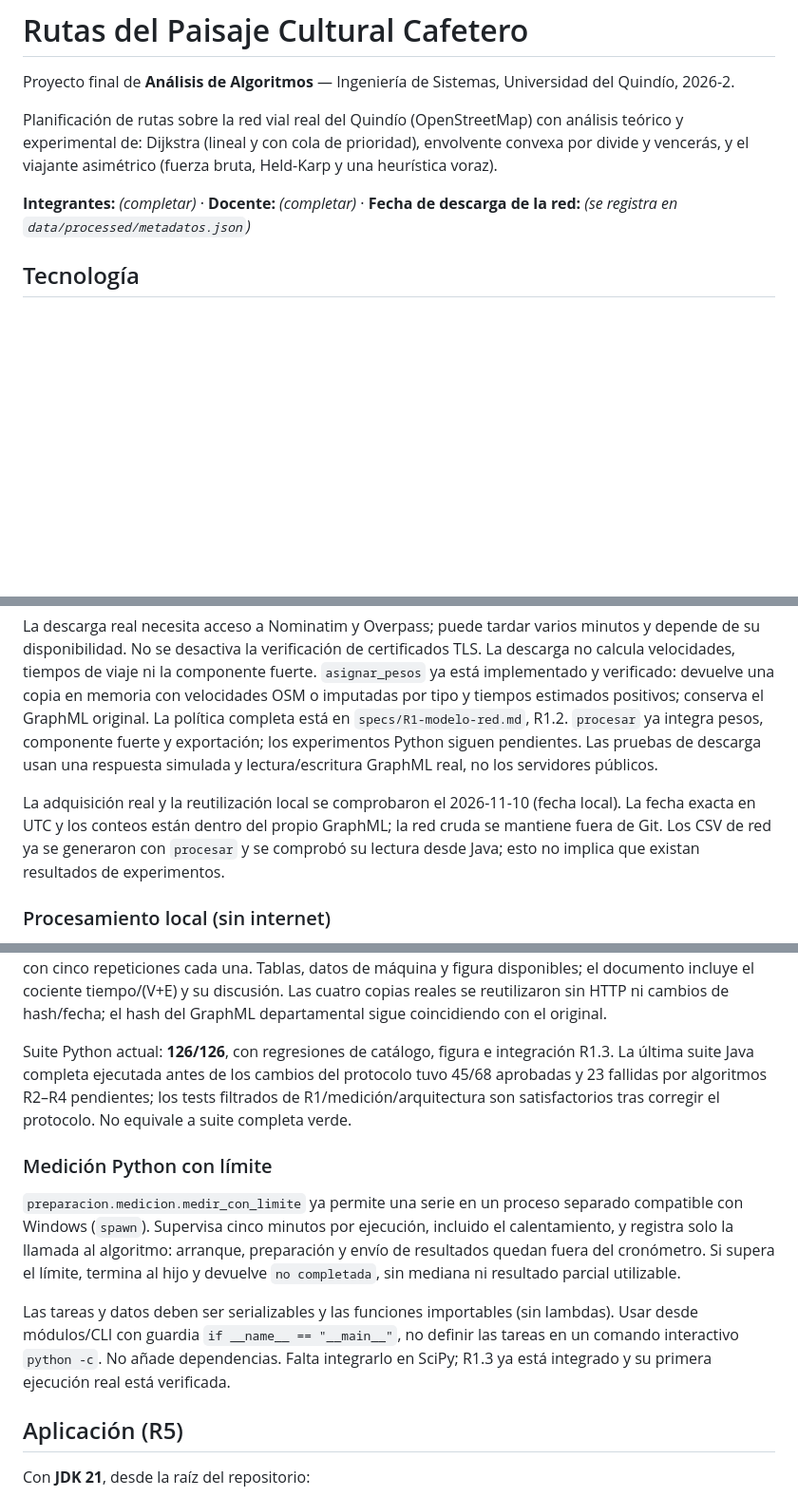
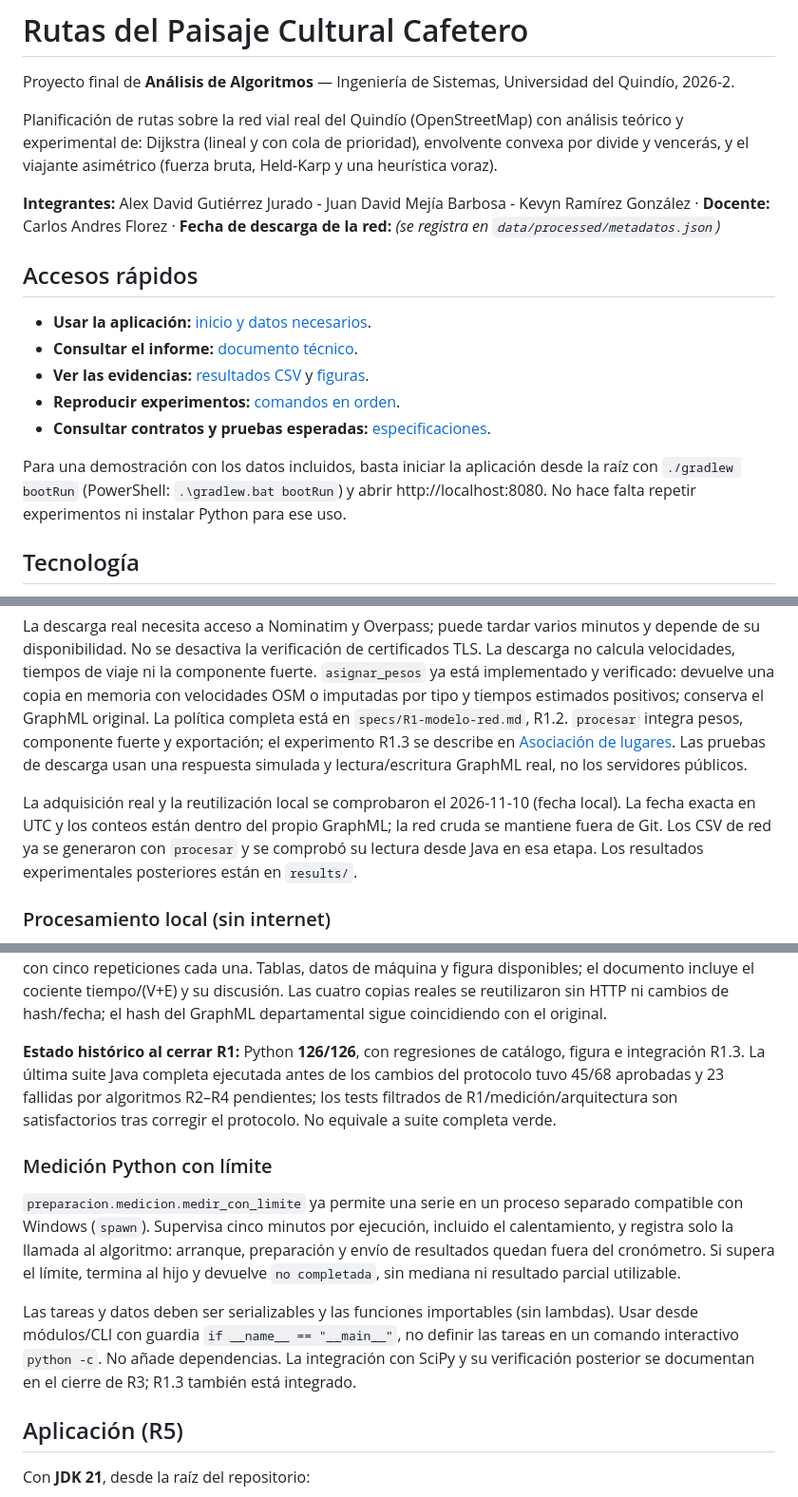
Before and after one commit to AlexG1410/rutas-paisaje-cafetero, a Markdown page: README.md, 3 parts joined by grey strips. Shown at 95% size. Drawn GitHub-style; blank space fills up the shorter version.

```diff
--- a/README.md
+++ b/README.md
@@ -7,8 +7,20 @@ Planificación de rutas sobre la red vial real del Quindío (OpenStreetMap) con
 y experimental de: Dijkstra (lineal y con cola de prioridad), envolvente convexa por divide y
 vencerás, y el viajante asimétrico (fuerza bruta, Held-Karp y una heurística voraz).
 
-**Integrantes:** _(completar)_ · **Docente:** _(completar)_ · **Fecha de descarga de la red:**
+**Integrantes:** Alex David Gutiérrez Jurado - Juan David Mejía Barbosa - Kevyn Ramírez González · **Docente:** Carlos Andres Florez · **Fecha de descarga de la red:**
 _(se registra en `data/processed/metadatos.json`)_
+
+## Accesos rápidos
+
+- **Usar la aplicación:** [inicio y datos necesarios](#aplicación-r5).
+- **Consultar el informe:** [documento técnico](docs/documento-tecnico/README.md).
+- **Ver las evidencias:** [resultados CSV](results/) y [figuras](results/figuras/).
+- **Reproducir experimentos:** [comandos en orden](#reproducir-los-resultados).
+- **Consultar contratos y pruebas esperadas:** [especificaciones](specs/README.md).
+
+Para una demostración con los datos incluidos, basta iniciar la aplicación desde la raíz
+con `./gradlew bootRun` (PowerShell: `.\gradlew.bat bootRun`) y abrir
+http://localhost:8080. No hace falta repetir experimentos ni instalar Python para ese uso.
 
 ## Tecnología
 
@@ -207,14 +219,14 @@ La descarga no calcula velocidades, tiempos de viaje ni la componente fuerte.
 `asignar_pesos` ya está implementado y verificado: devuelve una copia en memoria con
 velocidades OSM o imputadas por tipo y tiempos estimados positivos; conserva el GraphML
 original. La política completa está en `specs/R1-modelo-red.md`, R1.2.
-`procesar` ya integra pesos, componente fuerte y exportación; los experimentos Python siguen
-pendientes. Las pruebas de descarga usan una
+`procesar` integra pesos, componente fuerte y exportación; el experimento R1.3 se describe
+en [Asociación de lugares](#asociación-de-lugares-r14-sin-mediciones). Las pruebas de descarga usan una
 respuesta simulada y lectura/escritura GraphML real, no los servidores públicos.
 
 La adquisición real y la reutilización local se comprobaron el 2026-11-10 (fecha local).
 La fecha exacta en UTC y los conteos están dentro del propio GraphML; la red cruda se
 mantiene fuera de Git. Los CSV de red ya se generaron con `procesar` y se comprobó su lectura
-desde Java; esto no implica que existan resultados de experimentos.
+desde Java en esa etapa. Los resultados experimentales posteriores están en `results/`.
 
 ### Procesamiento local (sin internet)
 
@@ -264,7 +276,7 @@ repeticiones cada una. Tablas, datos de máquina y figura disponibles; el docume
 el cociente tiempo/(V+E) y su discusión. Las cuatro copias reales se reutilizaron sin HTTP ni cambios de hash/fecha;
 el hash del GraphML departamental sigue coincidiendo con el original.
 
-Suite Python actual: **126/126**, con regresiones de catálogo, figura e integración R1.3. La última suite
+**Estado histórico al cerrar R1:** Python **126/126**, con regresiones de catálogo, figura e integración R1.3. La última suite
 Java completa ejecutada antes de los cambios del protocolo tuvo 45/68 aprobadas y 23
 fallidas por algoritmos R2–R4 pendientes; los tests filtrados de R1/medición/arquitectura
 son satisfactorios tras corregir el protocolo. No equivale a suite completa verde.
@@ -279,8 +291,8 @@ devuelve `no completada`, sin mediana ni resultado parcial utilizable.
 
 Las tareas y datos deben ser serializables y las funciones importables (sin lambdas).
 Usar desde módulos/CLI con guardia `if __name__ == "__main__"`, no definir las tareas en
-un comando interactivo `python -c`. No añade dependencias. Falta integrarlo en SciPy;
-R1.3 ya está integrado y su primera ejecución real está verificada.
+un comando interactivo `python -c`. No añade dependencias. La integración con SciPy y su
+verificación posterior se documentan en el cierre de R3; R1.3 también está integrado.
 
 ## Aplicación (R5)
 
```
Also changed, not shown: other parts of README.md (+5 -3 lines), docs/documento-tecnico/06-r5-aplicacion.md (+9 -2 lines), docs/registro-ia.md (+2 -0 lines), docs/documento-tecnico/capturas/envolvente.png, docs/documento-tecnico/capturas/itinerario.png, docs/documento-tecnico/capturas/resultados.png, 1 other file.
